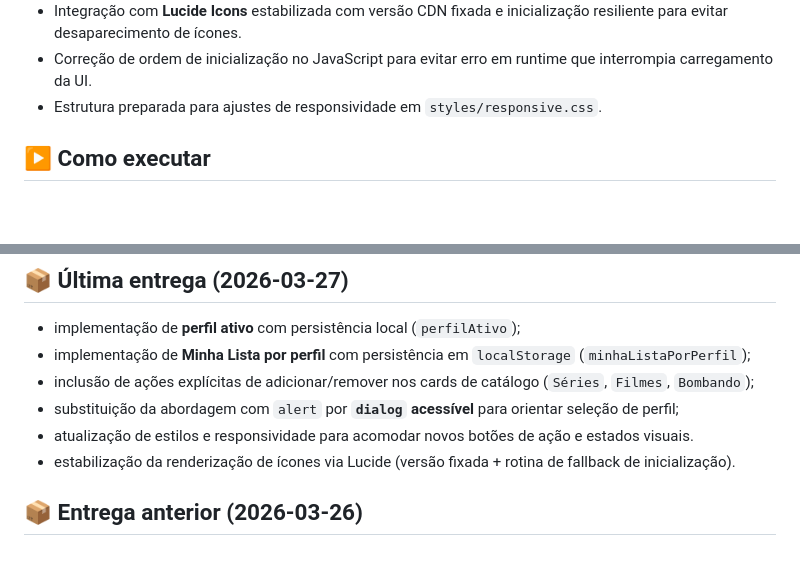
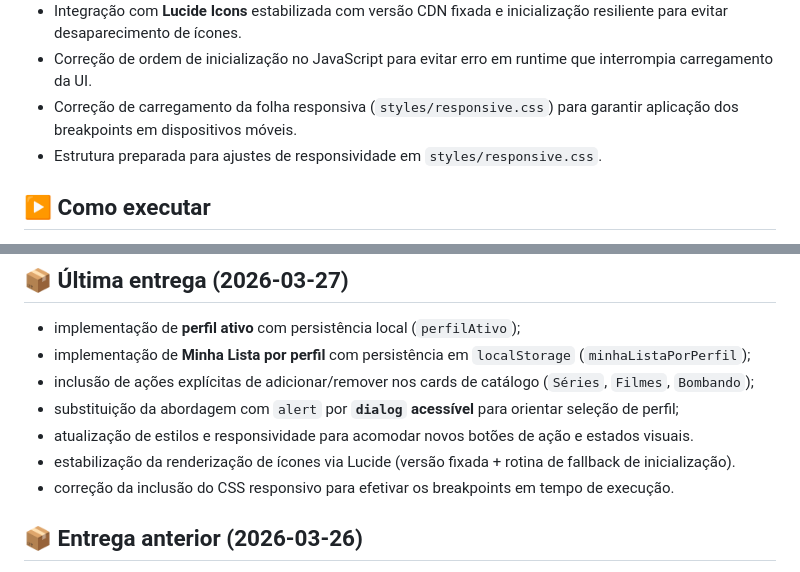
Before and after one commit to ricardo-werner/Alura-Imersao_Front_End_IA-LP_FlixHub, a Markdown page: README.md, 2 parts joined by grey strips. Drawn GitHub-style; blank space fills up the shorter version.

Commit message:
docs: registrar correção de aplicação responsiva

```diff
--- a/README.md
+++ b/README.md
@@ -70,6 +70,7 @@ FlixHub/
 - Renderização dinâmica da seção **Minha Lista** por perfil ativo, incluindo estados vazios informativos.
 - Integração com **Lucide Icons** estabilizada com versão CDN fixada e inicialização resiliente para evitar desaparecimento de ícones.
 - Correção de ordem de inicialização no JavaScript para evitar erro em runtime que interrompia carregamento da UI.
+- Correção de carregamento da folha responsiva (`styles/responsive.css`) para garantir aplicação dos breakpoints em dispositivos móveis.
 - Estrutura preparada para ajustes de responsividade em `styles/responsive.css`.
 
 ## ▶️ Como executar
@@ -93,6 +94,7 @@ Como é um projeto estático, há duas formas simples:
 - substituição da abordagem com `alert` por **`dialog` acessível** para orientar seleção de perfil;
 - atualização de estilos e responsividade para acomodar novos botões de ação e estados visuais.
 - estabilização da renderização de ícones via Lucide (versão fixada + rotina de fallback de inicialização).
+- correção da inclusão do CSS responsivo para efetivar os breakpoints em tempo de execução.
 
 ## 📦 Entrega anterior (2026-03-26)
 
```
Also changed, not shown: CHANGELOG.md (+1 -0 lines).
